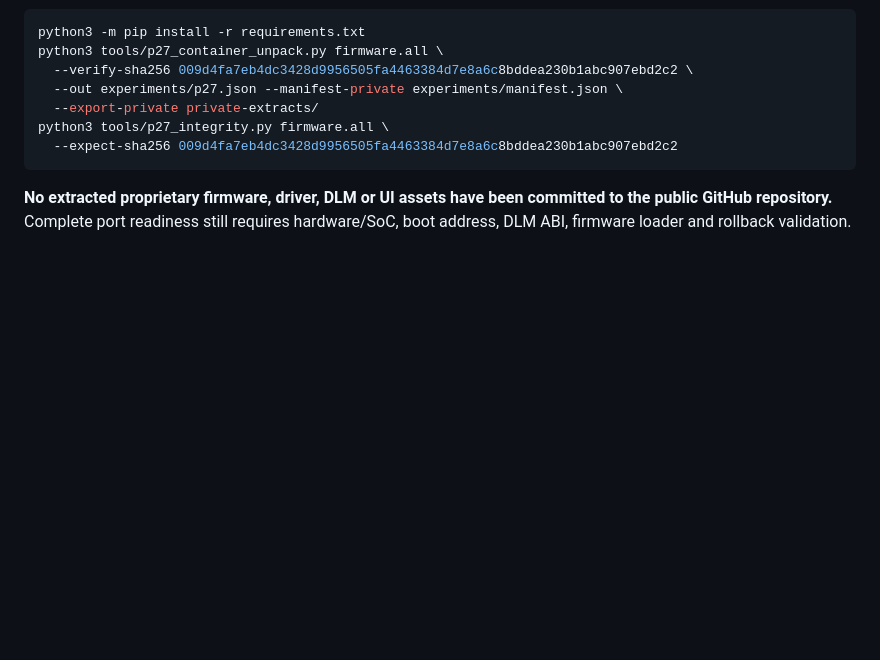
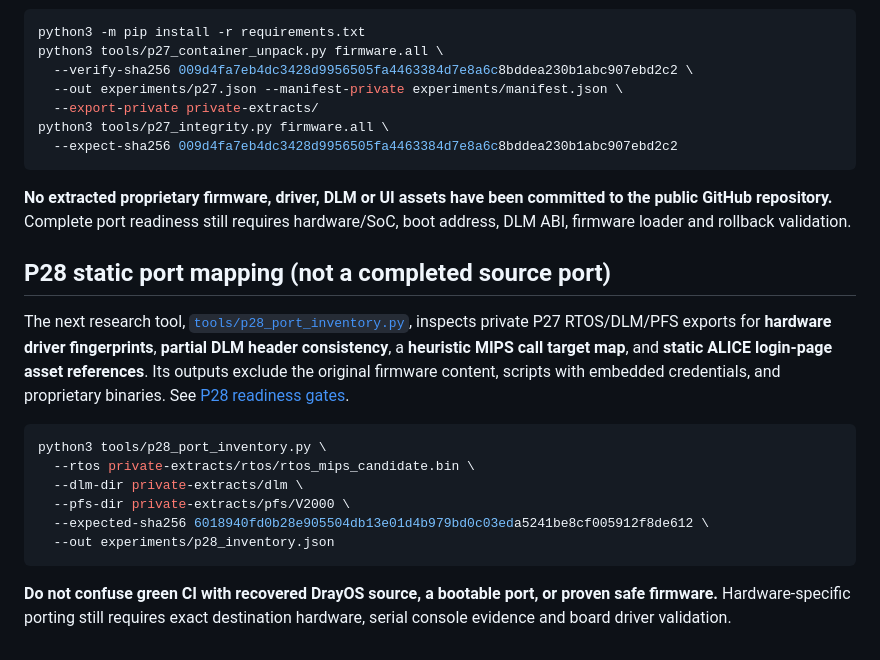
Before and after one commit to HaloT455/vigor2133nDray, a Markdown page: README.md, the part around the change. Drawn GitHub-style; blank space fills up the shorter version.

Commit message:
Document P28 static port mapping and hardware-dependent limitations

````diff
--- a/README.md
+++ b/README.md
@@ -77,3 +77,18 @@ python3 tools/p27_integrity.py firmware.all \
 ```
 
 **No extracted proprietary firmware, driver, DLM or UI assets have been committed to the public GitHub repository.** Complete port readiness still requires hardware/SoC, boot address, DLM ABI, firmware loader and rollback validation.
+
+## P28 static port mapping (not a completed source port)
+
+The next research tool, [`tools/p28_port_inventory.py`](tools/p28_port_inventory.py), inspects private P27 RTOS/DLM/PFS exports for **hardware driver fingerprints**, **partial DLM header consistency**, a **heuristic MIPS call target map**, and **static ALICE login-page asset references**. Its outputs exclude the original firmware content, scripts with embedded credentials, and proprietary binaries. See [P28 readiness gates](docs/P28_PORT_READINESS.md).
+
+```bash
+python3 tools/p28_port_inventory.py \
+  --rtos private-extracts/rtos/rtos_mips_candidate.bin \
+  --dlm-dir private-extracts/dlm \
+  --pfs-dir private-extracts/pfs/V2000 \
+  --expected-sha256 6018940fd0b28e905504db13e01d4b979bd0c03eda5241be8cf005912f8de612 \
+  --out experiments/p28_inventory.json
+```
+
+**Do not confuse green CI with recovered DrayOS source, a bootable port, or proven safe firmware.** Hardware-specific porting still requires exact destination hardware, serial console evidence and board driver validation.
````
